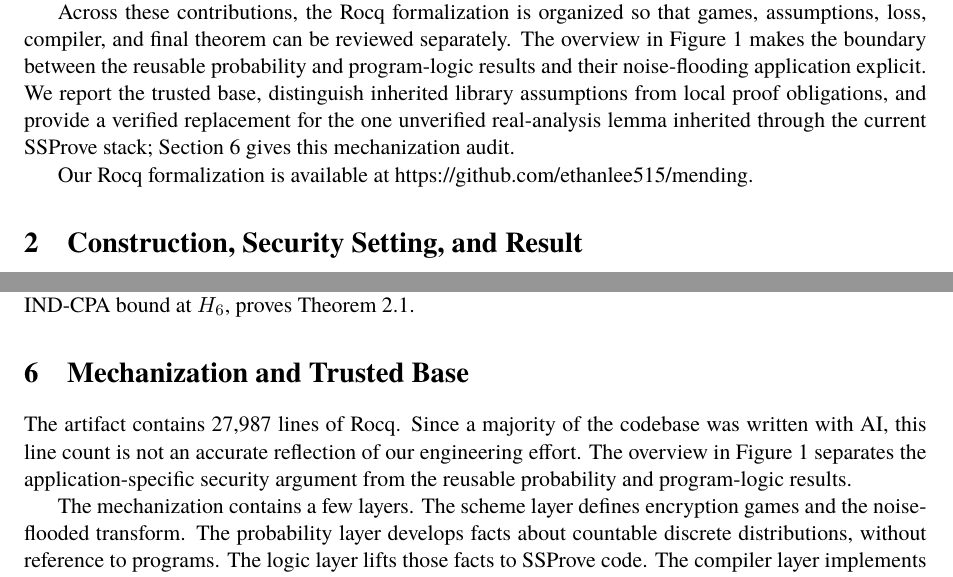
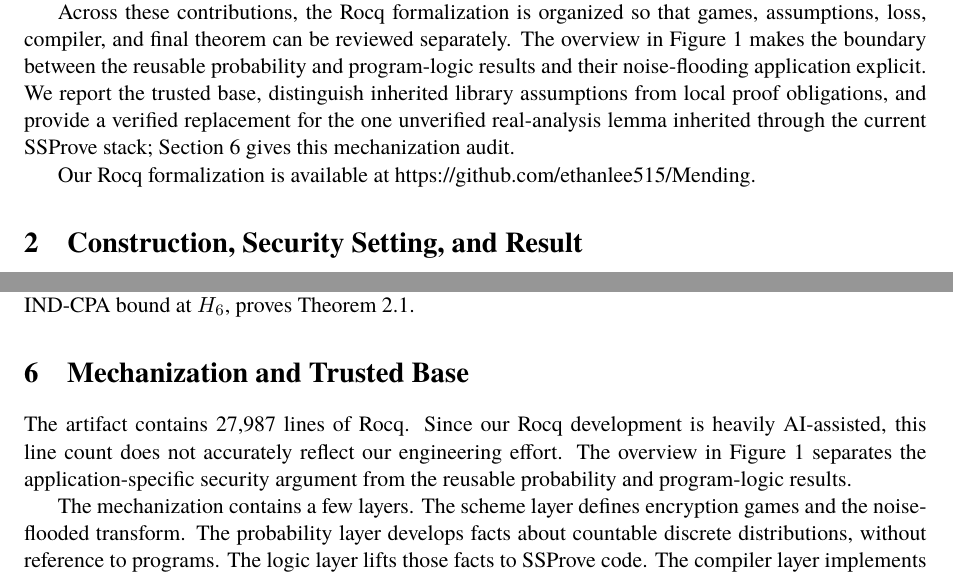
Before and after one commit to ethanlee515/Pythagorean-RHL, a LaTeX paper (arxiv_eprint.tex, which reads introduction.tex, mechanization-and-trusted-base.tex): two parts of pages 5 and 14 of 29, joined at a grey line, cut so that both start at the same text. Compiled offline with XeLaTeX; a missing font is replaced by an installed copy or a similar font.

Commit message:
Updates from Overleaf

```diff
--- a/introduction.tex
+++ b/introduction.tex
@@ -307,5 +307,5 @@ SSProve stack; \Cref{sec:artifact} gives this mechanization audit.
 
 \ifdefined\CameraReady
 Our Rocq formalization is available at
-\url{https://github.com/ethanlee515/mending}.
+\url{https://github.com/ethanlee515/Mending}.
 \fi
--- a/mechanization-and-trusted-base.tex
+++ b/mechanization-and-trusted-base.tex
@@ -2,8 +2,8 @@
 \label{sec:artifact}
 
 The artifact contains 27,987 lines of Rocq.
-Since a majority of the codebase was written with AI,
-this line count is not an accurate reflection of our engineering effort.
+Since our Rocq development is heavily AI-assisted,
+this line count does not accurately reflect our engineering effort.
 %the line count measures the scope of the checked development rather than human effort.
 The overview in \Cref{fig:theory-map} separates the application-specific
 security argument from the reusable probability and program-logic results.
```
Also changed, not shown: arxiv_eprint.tex (+2 -2 lines), mechanization-and-trusted-base.tex (2 more changed lines).
